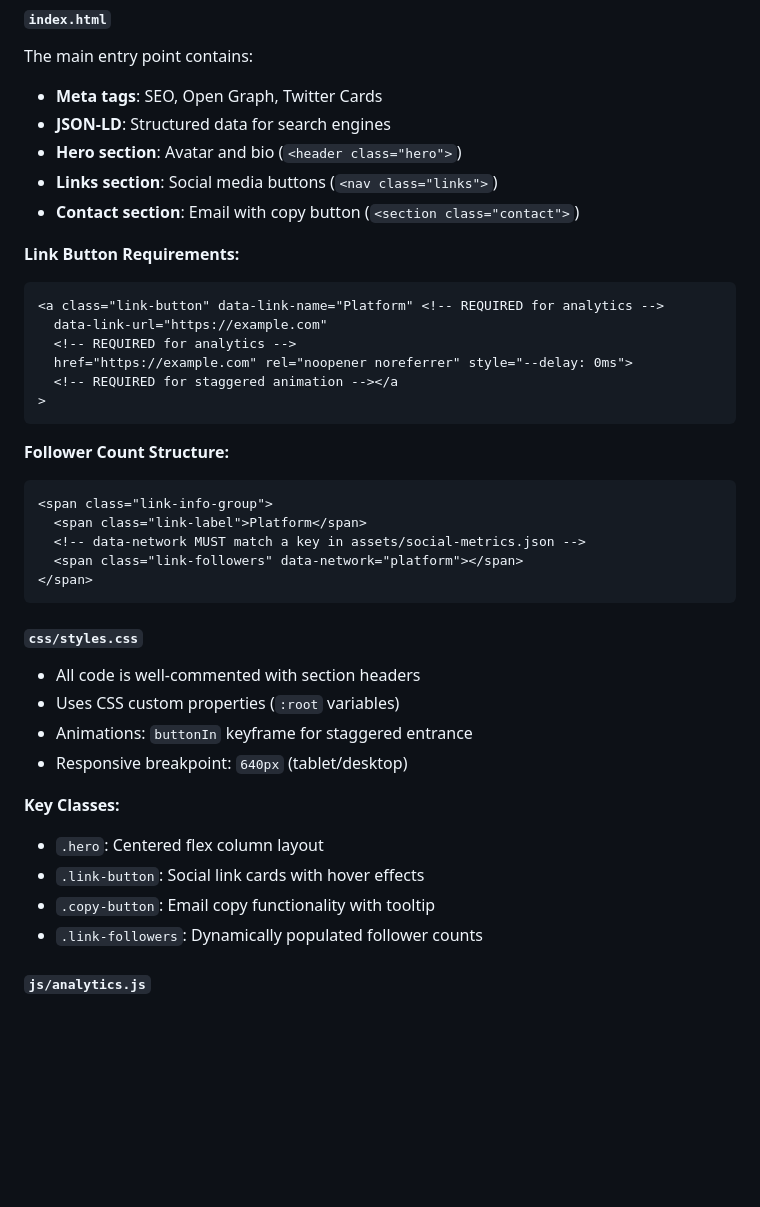
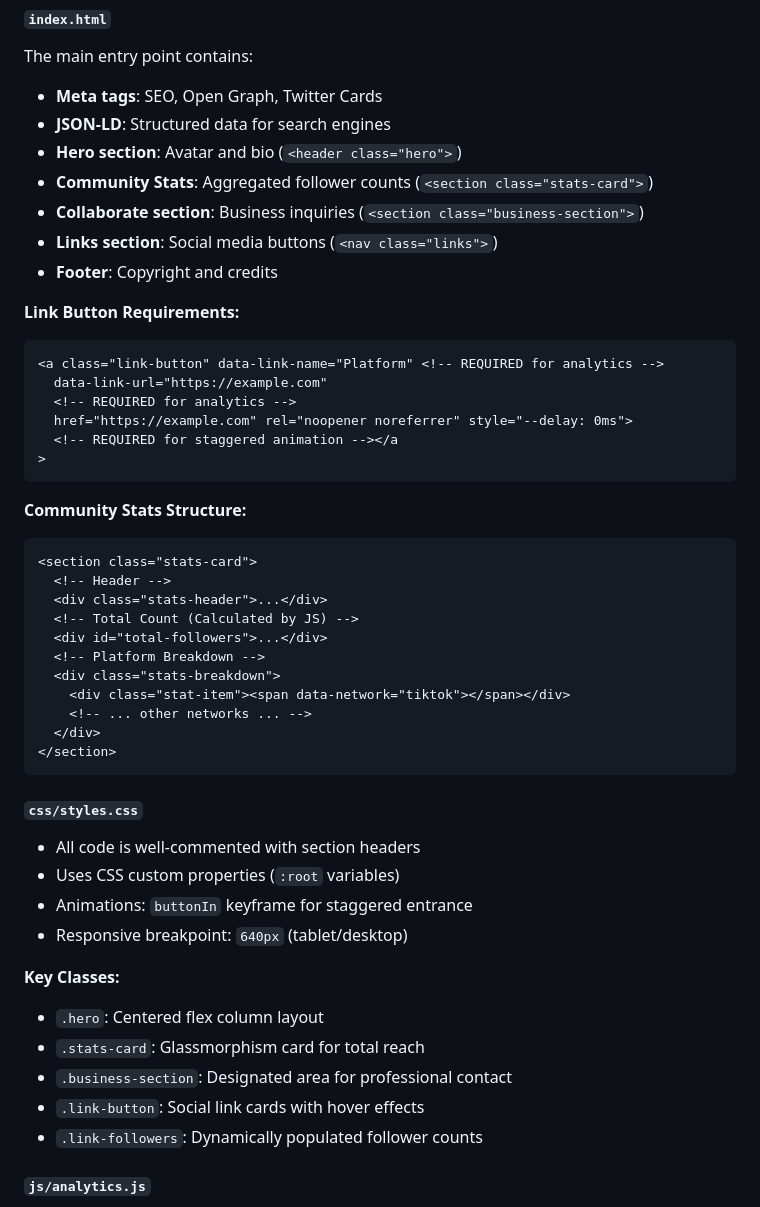
Before and after one commit to pbuffolino/seeknay-links, a Markdown page: README.md, the part around the change. Rendered like a GitHub page; blank space fills up the shorter version.

Commit message:
docs: Update README with Creator Hub structure

````diff
--- a/README.md
+++ b/README.md
@@ -106,8 +106,10 @@ The main entry point contains:
 - **Meta tags**: SEO, Open Graph, Twitter Cards
 - **JSON-LD**: Structured data for search engines
 - **Hero section**: Avatar and bio (`<header class="hero">`)
+- **Community Stats**: Aggregated follower counts (`<section class="stats-card">`)
+- **Collaborate section**: Business inquiries (`<section class="business-section">`)
 - **Links section**: Social media buttons (`<nav class="links">`)
-- **Contact section**: Email with copy button (`<section class="contact">`)
+- **Footer**: Copyright and credits
 
 **Link Button Requirements:**
 
@@ -120,14 +122,20 @@ The main entry point contains:
 >
 ```
 
-**Follower Count Structure:**
+**Community Stats Structure:**
 
 ```html
-<span class="link-info-group">
-  <span class="link-label">Platform</span>
-  <!-- data-network MUST match a key in assets/social-metrics.json -->
-  <span class="link-followers" data-network="platform"></span>
-</span>
+<section class="stats-card">
+  <!-- Header -->
+  <div class="stats-header">...</div>
+  <!-- Total Count (Calculated by JS) -->
+  <div id="total-followers">...</div>
+  <!-- Platform Breakdown -->
+  <div class="stats-breakdown">
+    <div class="stat-item"><span data-network="tiktok"></span></div>
+    <!-- ... other networks ... -->
+  </div>
+</section>
 ```
 
 #### `css/styles.css`
@@ -140,8 +148,9 @@ The main entry point contains:
 **Key Classes:**
 
 - `.hero`: Centered flex column layout
+- `.stats-card`: Glassmorphism card for total reach
+- `.business-section`: Designated area for professional contact
 - `.link-button`: Social link cards with hover effects
-- `.copy-button`: Email copy functionality with tooltip
 - `.link-followers`: Dynamically populated follower counts
 
 #### `js/analytics.js`
````
